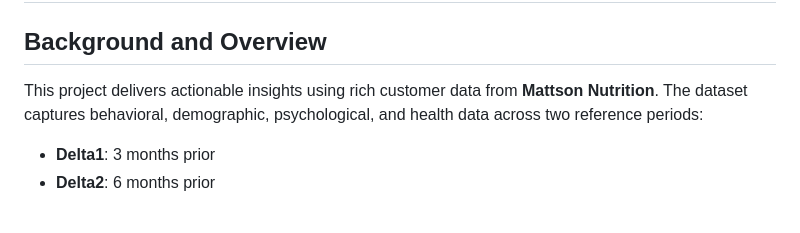
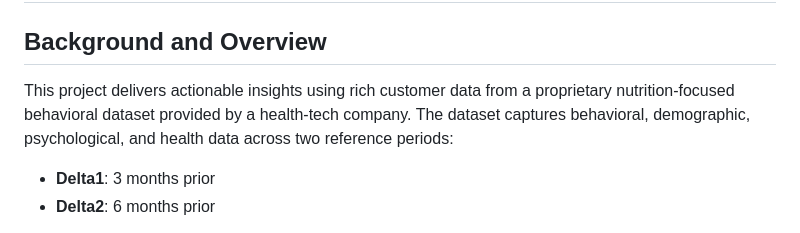
Before and after one commit to saad-shabbir/Project_4, a Markdown page: README.md, the part around the change. Rendered like a GitHub page.

```diff
--- a/README.md
+++ b/README.md
@@ -2,7 +2,7 @@
 
 ## Background and Overview
 
-This project delivers actionable insights using rich customer data from **Mattson Nutrition**. The dataset captures behavioral, demographic, psychological, and health data across two reference periods:
+This project delivers actionable insights using rich customer data from a proprietary nutrition-focused behavioral dataset provided by a health-tech company. The dataset captures behavioral, demographic, psychological, and health data across two reference periods:
 
 - **Delta1**: 3 months prior
 - **Delta2**: 6 months prior
```
